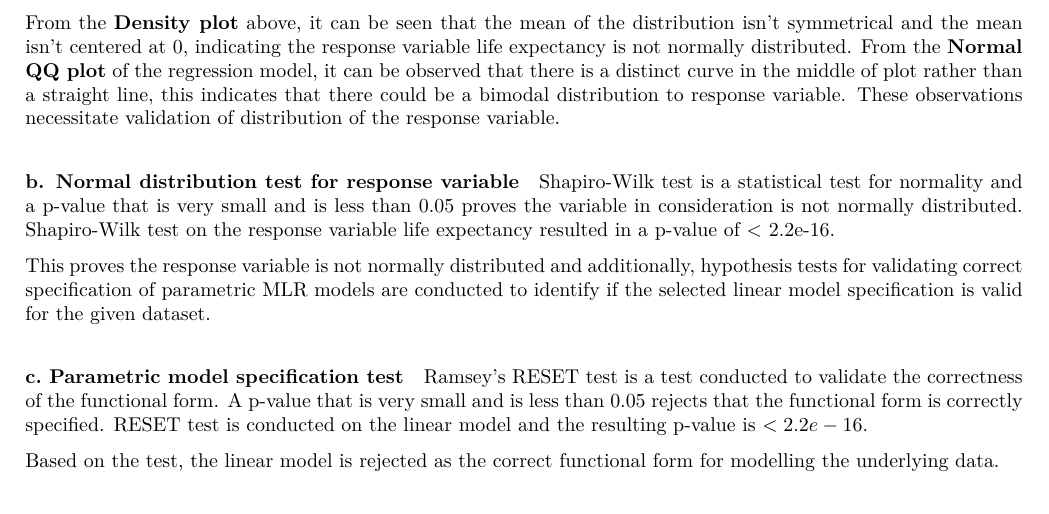
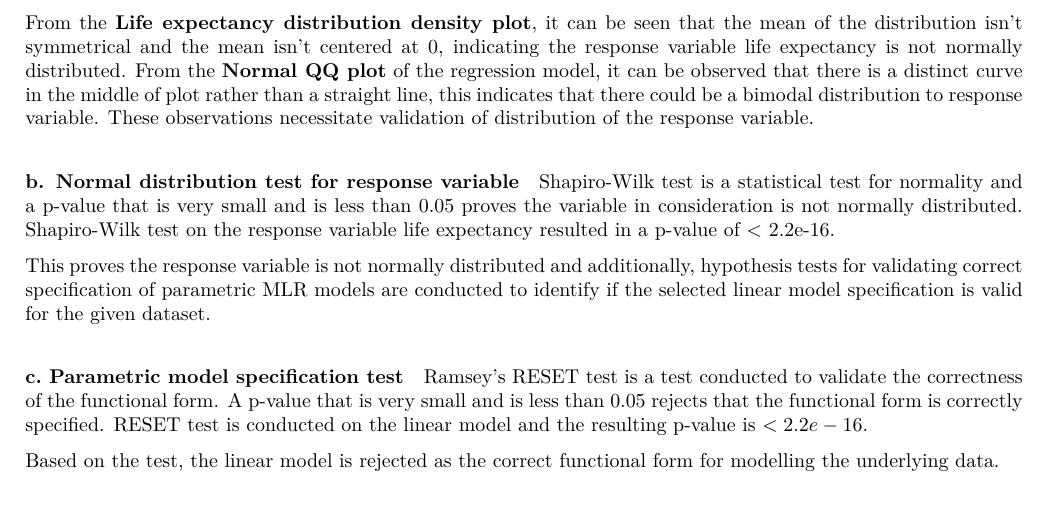
Before and after one commit to kcmtong/Advanced-Predictive-Modelling-DATA583, an R Markdown document (583FinalReport.Rmd): part of page 6 of 11, cut so that both start at the same text. The pictures show the output file 583FinalReport.pdf that the author committed with the source.

Commit message:
fix wording in the report

````diff
--- a/583FinalReport.Rmd
+++ b/583FinalReport.Rmd
@@ -362,7 +362,7 @@ qqline(df$Life.expectancy, col = "red", lwd = 2)
 
 ```
 \newpage
-From the **Density plot** above, it can be seen that the mean of the distribution isn't symmetrical and the mean isn't centered at 0, indicating the response variable life expectancy is not normally distributed. From the **Normal QQ plot** of the regression model, it can be observed that there is a distinct curve in the middle of plot rather than a straight line, this indicates that there could be a bimodal distribution to response variable. These observations necessitate validation of distribution of the response variable.
+From the **Life expectancy distribution density plot**, it can be seen that the mean of the distribution isn't symmetrical and the mean isn't centered at 0, indicating the response variable life expectancy is not normally distributed. From the **Normal QQ plot** of the regression model, it can be observed that there is a distinct curve in the middle of plot rather than a straight line, this indicates that there could be a bimodal distribution to response variable. These observations necessitate validation of distribution of the response variable.
 
 
 #### b. Normal distribution test for response variable
````
Also changed, not shown: 583FinalReport.pdf, 583FinalReport_files/figure-latex/unnamed-chunk-11-1.pdf, 583FinalReport_files/figure-latex/unnamed-chunk-17-1.pdf, 583FinalReport_files/figure-latex/unnamed-chunk-18-1.pdf, 583FinalReport_files/figure-latex/unnamed-chunk-18-2.pdf, 583FinalReport_files/figure-latex/unnamed-chunk-33-1.pdf, 583FinalReport_files/figure-latex/unnamed-chunk-34-1.pdf, 583FinalReport_files/figure-latex/unnamed-chunk-7-1.pdf, 583FinalReport_files/figure-latex/unnamed-chunk-7-2.pdf, 583FinalReport_files/figure-latex/unnamed-chunk-8-1.pdf.
